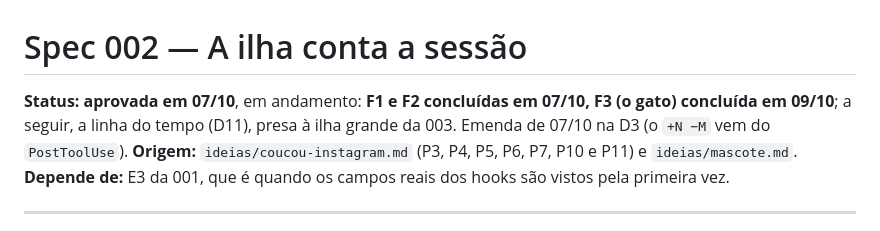
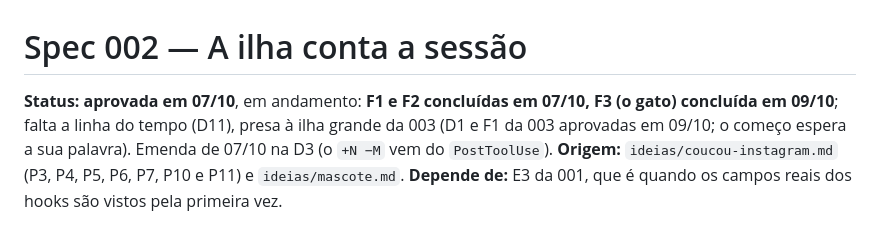
Before and after one commit to Vinicius-Santos234/xereta, a Markdown page: specs/002-sessao-na-ilha.md, the part around the change. GitHub-like rendering.

```diff
--- a/specs/002-sessao-na-ilha.md
+++ b/specs/002-sessao-na-ilha.md
@@ -1,6 +1,6 @@
 # Spec 002 — A ilha conta a sessão
 
-**Status:** **aprovada em 07/10**, em andamento: **F1 e F2 concluídas em 07/10, F3 (o gato) concluída em 09/10**; a seguir, a linha do tempo (D11), presa à ilha grande da 003. Emenda de 07/10 na D3 (o `+N −M` vem do
+**Status:** **aprovada em 07/10**, em andamento: **F1 e F2 concluídas em 07/10, F3 (o gato) concluída em 09/10**; falta a linha do tempo (D11), presa à ilha grande da 003 (D1 e F1 da 003 aprovadas em 09/10; o começo espera a sua palavra). Emenda de 07/10 na D3 (o `+N −M` vem do
 `PostToolUse`).
 **Origem:** `ideias/coucou-instagram.md` (P3, P4, P5, P6, P7, P10 e P11) e `ideias/mascote.md`.
 **Depende de:** E3 da 001, que é quando os campos reais dos hooks são vistos pela primeira vez.
```
Also changed, not shown: specs/003-decidir-com-confianca.md (+4 -2 lines).
